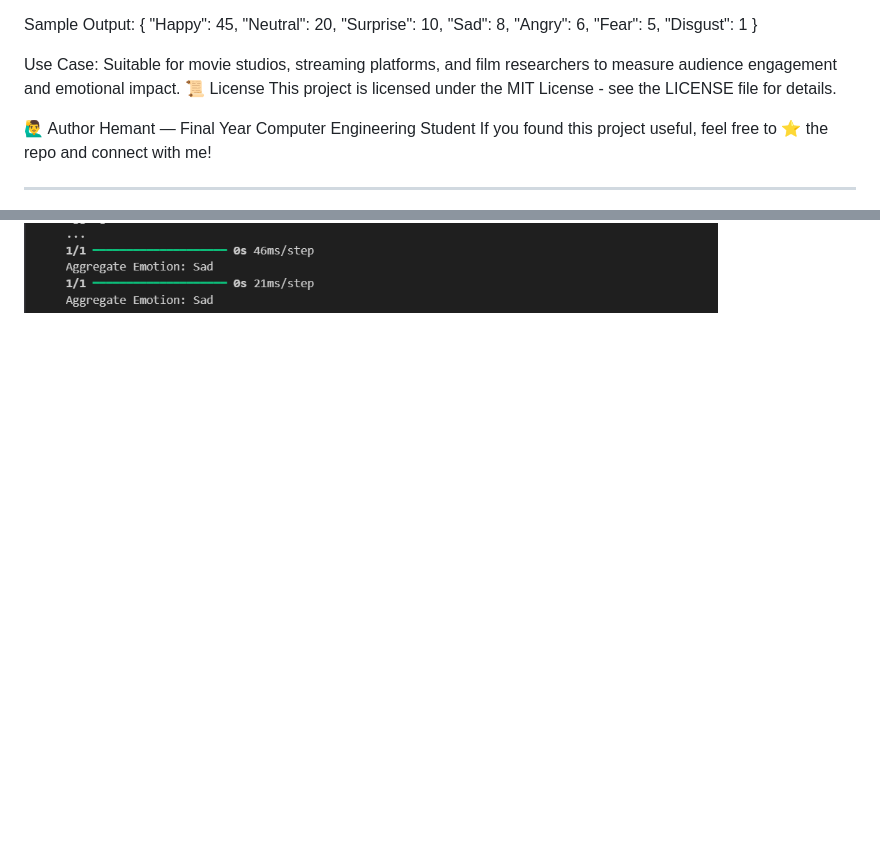
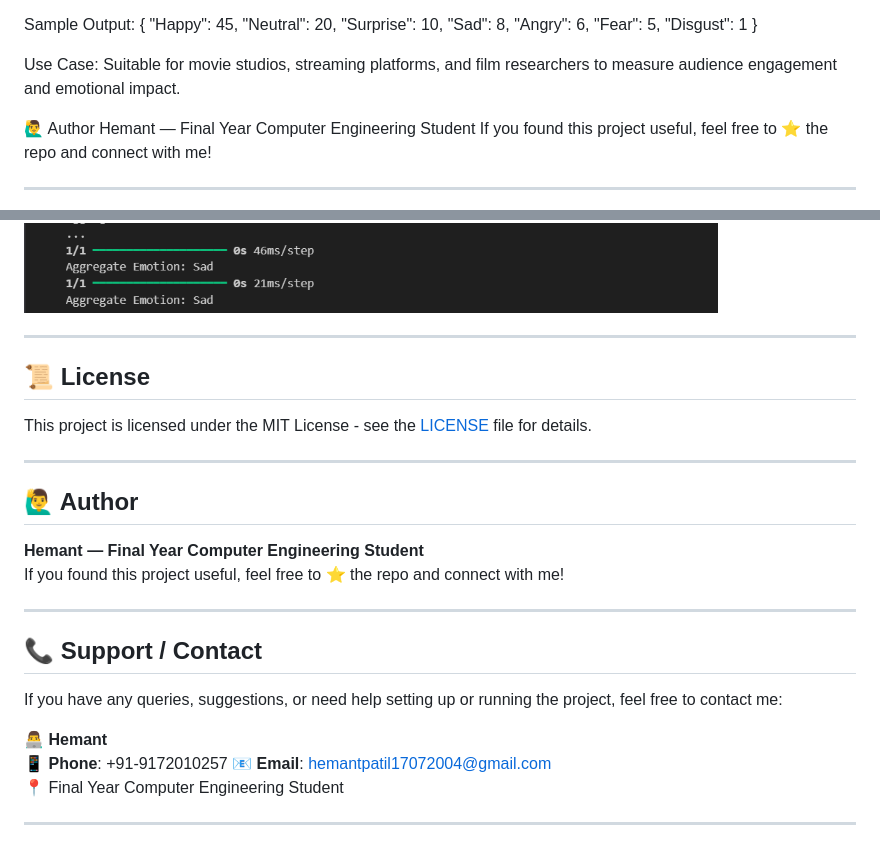
Before and after one commit to Hemant177/AffectiveMetrica--EMotion-Recognition-for-automated-movie-evaluation, a Markdown page: README.md, 2 parts joined by grey strips. GitHub-like rendering; blank space fills up the shorter version.

```diff
--- a/README.md
+++ b/README.md
@@ -130,8 +130,7 @@ Sample Output:
 }
 
 Use Case: Suitable for movie studios, streaming platforms, and film researchers to measure audience engagement and emotional impact.
-📜 License
-This project is licensed under the MIT License - see the LICENSE file for details.
+
 
 🙋‍♂️ Author
 Hemant — Final Year Computer Engineering Student
@@ -144,3 +143,31 @@ If you found this project useful, feel free to ⭐ the repo and connect with me!
 ![Emotion Detection](Screenshots/output2.png)
 ![Terminal Output](Screenshots/Output3.png)
 ![Aggregated Result](Screenshots/output4.png)
+
+
+
+---
+
+## 📜 License
+
+This project is licensed under the MIT License - see the [LICENSE](LICENSE) file for details.
+
+---
+
+## 🙋‍♂️ Author
+
+**Hemant — Final Year Computer Engineering Student**
+If you found this project useful, feel free to ⭐ the repo and connect with me!
+
+---
+
+## 📞 Support / Contact
+
+If you have any queries, suggestions, or need help setting up or running the project, feel free to contact me:
+
+**👨‍💻 Hemant**
+📱 **Phone**: +91-9172010257
+📧 **Email**: hemantpatil17072004@gmail.com
+📍 Final Year Computer Engineering Student
+
+---
```
